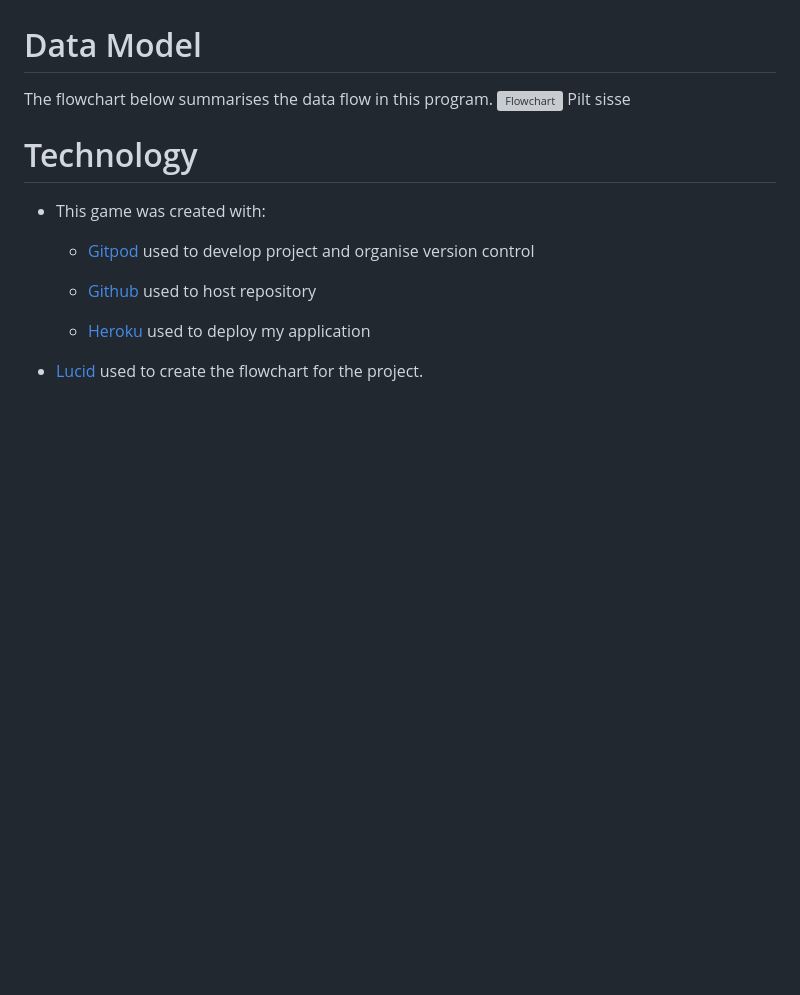
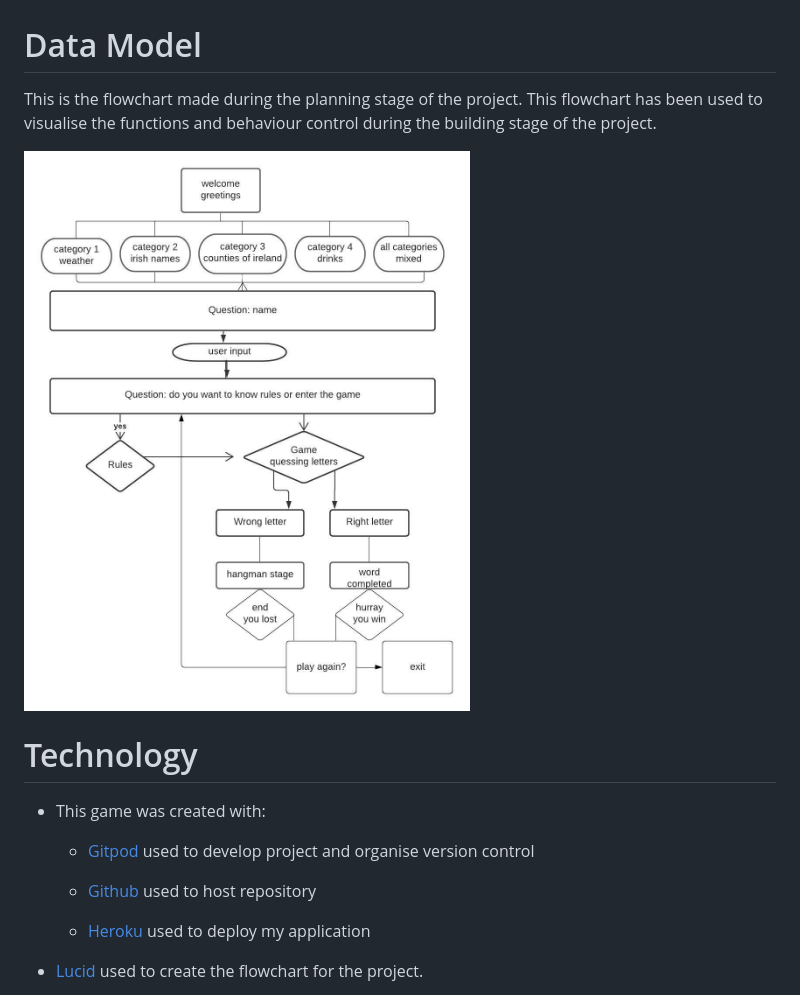
Before and after one commit to Code-Institute-Submissions/hangman-game-2, a Markdown page: README.md, the part around the change. Drawn GitHub-style; pictures changed too: controllers/assets/images/hangman-flowchart.jpeg (added); blank space fills up the shorter version; grey boxes are pictures that could not be loaded.

Commit message:
Add flowchart image

```diff
--- a/README.md
+++ b/README.md
@@ -111,8 +111,9 @@ Visual [hangman stages](https://enhancer298.net/2020/07/10/hangman1/)
 
 # Data Model
 
-The flowchart below summarises the data flow in this program.
-![Flowchart](controllers/assets/) Pilt sisse
+This is the flowchart made during the planning stage of the project. This flowchart has been used to visualise the functions and behaviour control during the building stage of the project.
+
+![Flowchart](controllers/assets/images/hangman-flowchart.jpeg)
 
 # Technology
 
```
